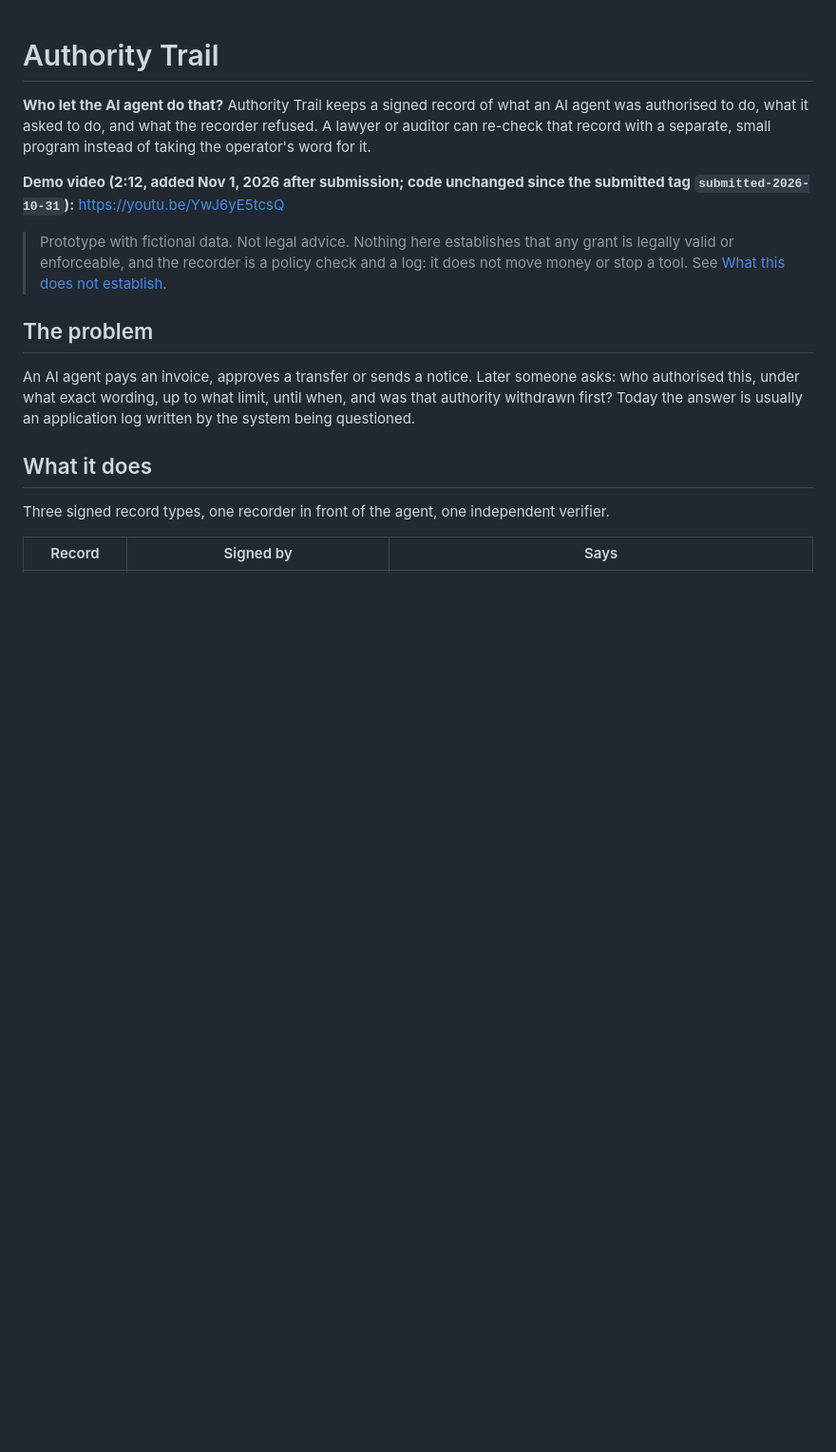
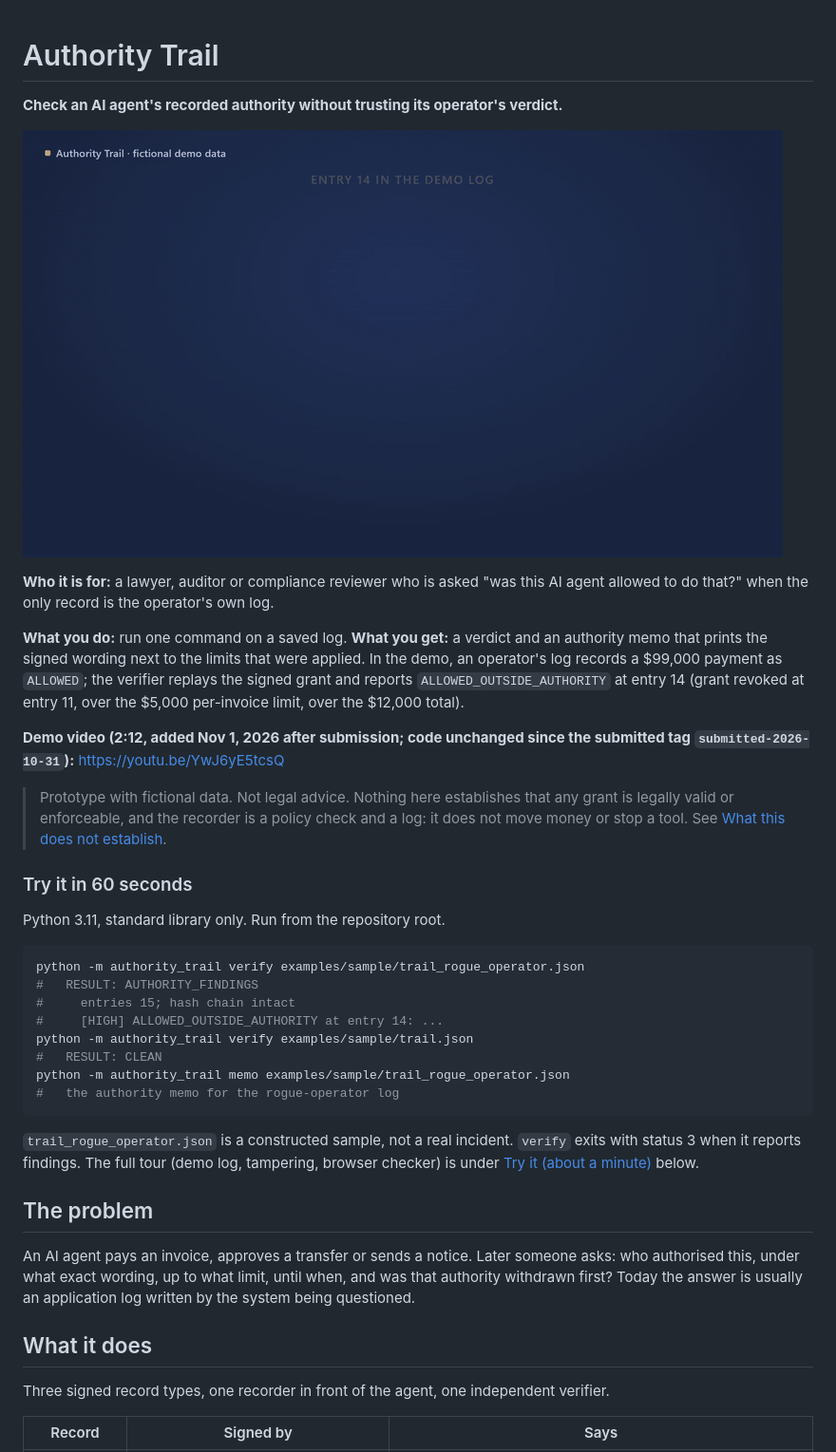
Before and after one commit to Lucumax/authority-trail, a Markdown page: README.md, the part around the change. Shown at 95% size. GitHub-like rendering; pictures changed too: docs/img/authority_trail_verdict.gif (added); blank space fills up the shorter version.

Commit message:
README: judge-first opening (who, what you do, what you get), verdict GIF, 60-second quickstart (presentation only; code unchanged since tag submitted-2026-10-31)

````diff
--- a/README.md
+++ b/README.md
@@ -1,10 +1,33 @@
 # Authority Trail
 
-**Who let the AI agent do that?** Authority Trail keeps a signed record of what an AI agent was authorised to do, what it asked to do, and what the recorder refused. A lawyer or auditor can re-check that record with a separate, small program instead of taking the operator's word for it.
+**Check an AI agent's recorded authority without trusting its operator's verdict.**
+
+![Demo: an operator's log marks a $99,000 payment ALLOWED; the separate verifier reports it outside authority (revoked grant, over the per-invoice limit, over the total)](docs/img/authority_trail_verdict.gif)
+
+**Who it is for:** a lawyer, auditor or compliance reviewer who is asked "was this AI agent allowed to do that?" when the only record is the operator's own log.
+
+**What you do:** run one command on a saved log. **What you get:** a verdict and an authority memo that prints the signed wording next to the limits that were applied. In the demo, an operator's log records a $99,000 payment as `ALLOWED`; the verifier replays the signed grant and reports `ALLOWED_OUTSIDE_AUTHORITY` at entry 14 (grant revoked at entry 11, over the $5,000 per-invoice limit, over the $12,000 total).
 
 **Demo video (2:12, added Nov 1, 2026 after submission; code unchanged since the submitted tag `submitted-2026-10-31`):** https://youtu.be/YwJ6yE5tcsQ
 
 > Prototype with fictional data. Not legal advice. Nothing here establishes that any grant is legally valid or enforceable, and the recorder is a policy check and a log: it does not move money or stop a tool. See [What this does not establish](#what-this-does-not-establish).
+
+### Try it in 60 seconds
+
+Python 3.11, standard library only. Run from the repository root.
+
+```sh
+python -m authority_trail verify examples/sample/trail_rogue_operator.json
+#   RESULT: AUTHORITY_FINDINGS
+#     entries 15; hash chain intact
+#     [HIGH] ALLOWED_OUTSIDE_AUTHORITY at entry 14: ...
+python -m authority_trail verify examples/sample/trail.json
+#   RESULT: CLEAN
+python -m authority_trail memo examples/sample/trail_rogue_operator.json
+#   the authority memo for the rogue-operator log
+```
+
+`trail_rogue_operator.json` is a constructed sample, not a real incident. `verify` exits with status 3 when it reports findings. The full tour (demo log, tampering, browser checker) is under [Try it (about a minute)](#try-it-about-a-minute) below.
 
 ## The problem
 
````
